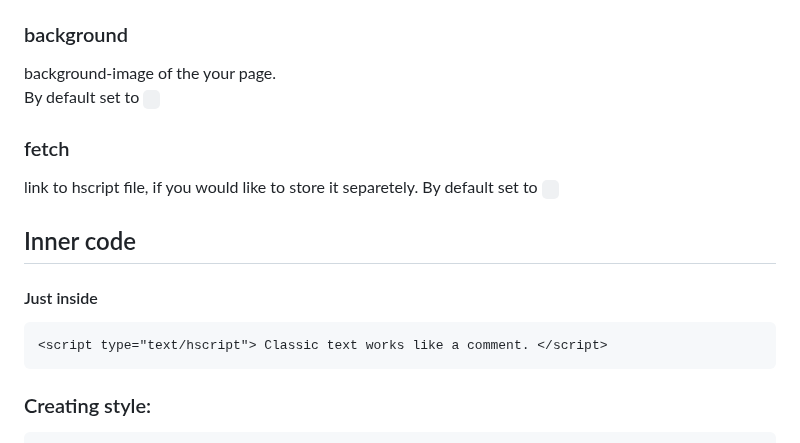
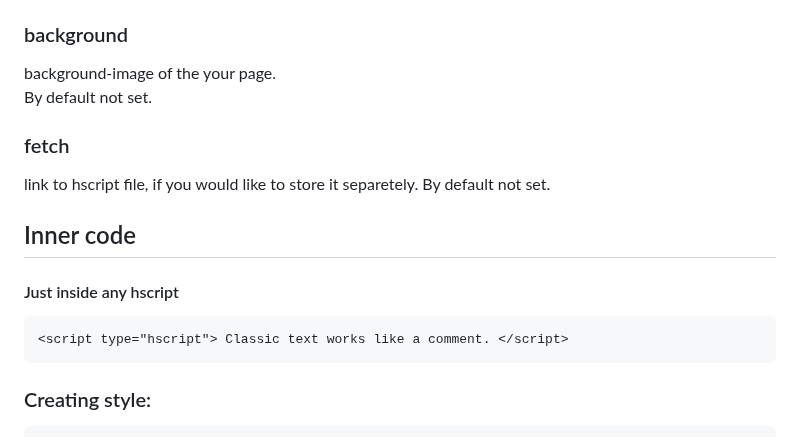
Before and after one commit to Roseinfire/HtmlS, a Markdown page: README.md, the part around the change. Rendered like a GitHub page.

````diff
--- a/README.md
+++ b/README.md
@@ -45,15 +45,15 @@ background-color of the page.<br>
 By default set to `white`
 ### background
 background-image of the your page. <br>
-By default set to ` `
+By default not set.
 ### fetch
 link to hscript file, if you would like to store it separetely.
-By default set to ` `
+By default not set.
 
 ## Inner code
-#### Just inside
+#### Just inside any hscript
 ```HTML
-<script type="text/hscript"> Classic text works like a comment. </script>
+<script type="hscript"> Classic text works like a comment. </script>
 ```
 ### Creating style:
 ```javascript
````
